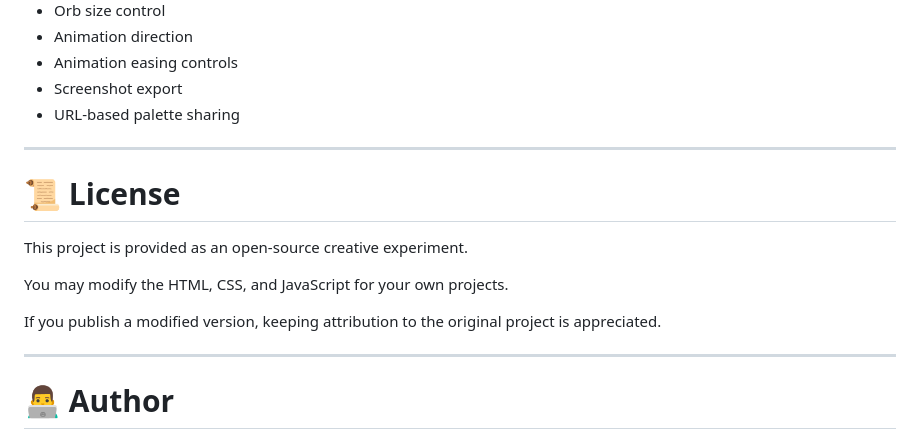
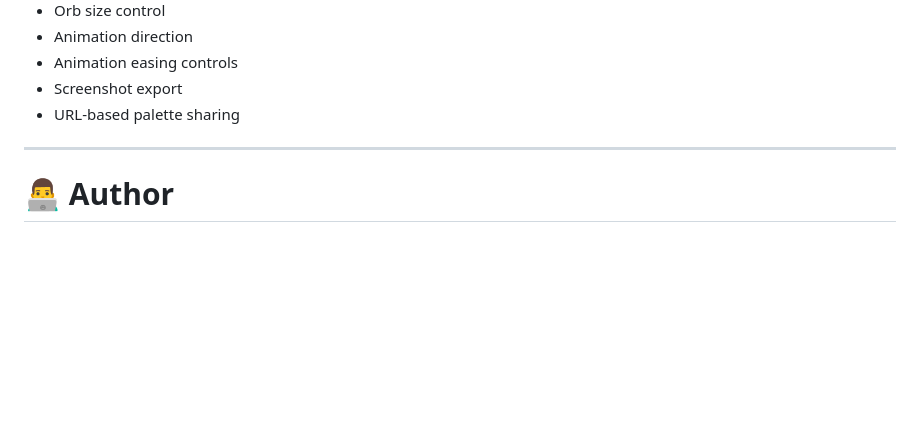
Before and after one commit to shobhit-pixel/ambient-smooth-color-studio, a Markdown page: README.md, the part around the change. GitHub-like rendering; blank space fills up the shorter version.

Commit message:
Delete license information from README
Removed license section from README.

```diff
--- a/README.md
+++ b/README.md
@@ -886,16 +886,6 @@ The architecture makes it easy to add:
 
 ---
 
-# 📜 License
-
-This project is provided as an open-source creative experiment.
-
-You may modify the HTML, CSS, and JavaScript for your own projects.
-
-If you publish a modified version, keeping attribution to the original project is appreciated.
-
----
-
 # 👨‍💻 Author
 
 **Ambient Smooth Color Studio**
```
